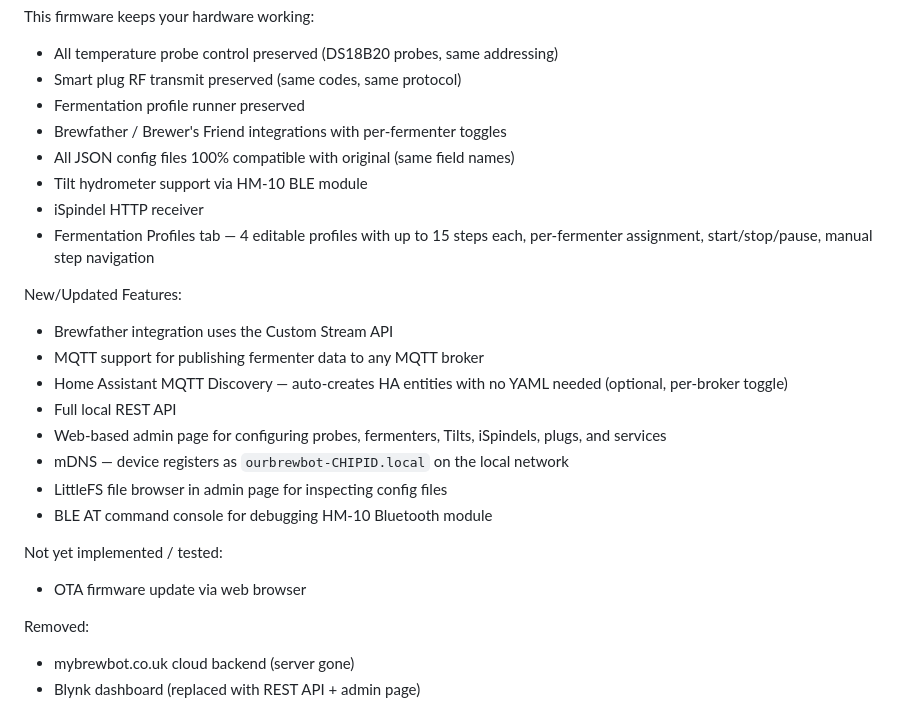
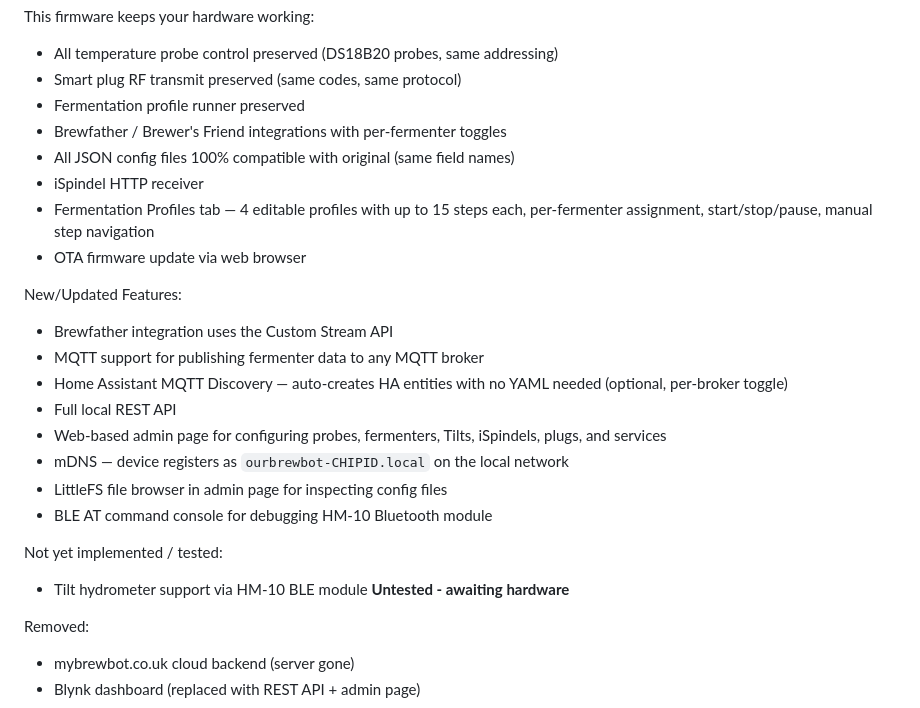
Before and after one commit to scardus/OurBrewbot, a Markdown page: README.md, the part around the change. Drawn GitHub-style.

```diff
--- a/README.md
+++ b/README.md
@@ -15,9 +15,9 @@ This firmware keeps your hardware working:
 - Fermentation profile runner preserved
 - Brewfather / Brewer's Friend integrations with per-fermenter toggles
 - All JSON config files 100% compatible with original (same field names)
-- Tilt hydrometer support via HM-10 BLE module
 - iSpindel HTTP receiver
 - Fermentation Profiles tab — 4 editable profiles with up to 15 steps each, per-fermenter assignment, start/stop/pause, manual step navigation
+- OTA firmware update via web browser
 
 New/Updated Features:
 - Brewfather integration uses the Custom Stream API
@@ -30,7 +30,7 @@ New/Updated Features:
 - BLE AT command console for debugging HM-10 Bluetooth module
 
 Not yet implemented / tested:
-- OTA firmware update via web browser
+- Tilt hydrometer support via HM-10 BLE module __Untested - awaiting hardware__
 
 Removed:
 - mybrewbot.co.uk cloud backend (server gone)
```
